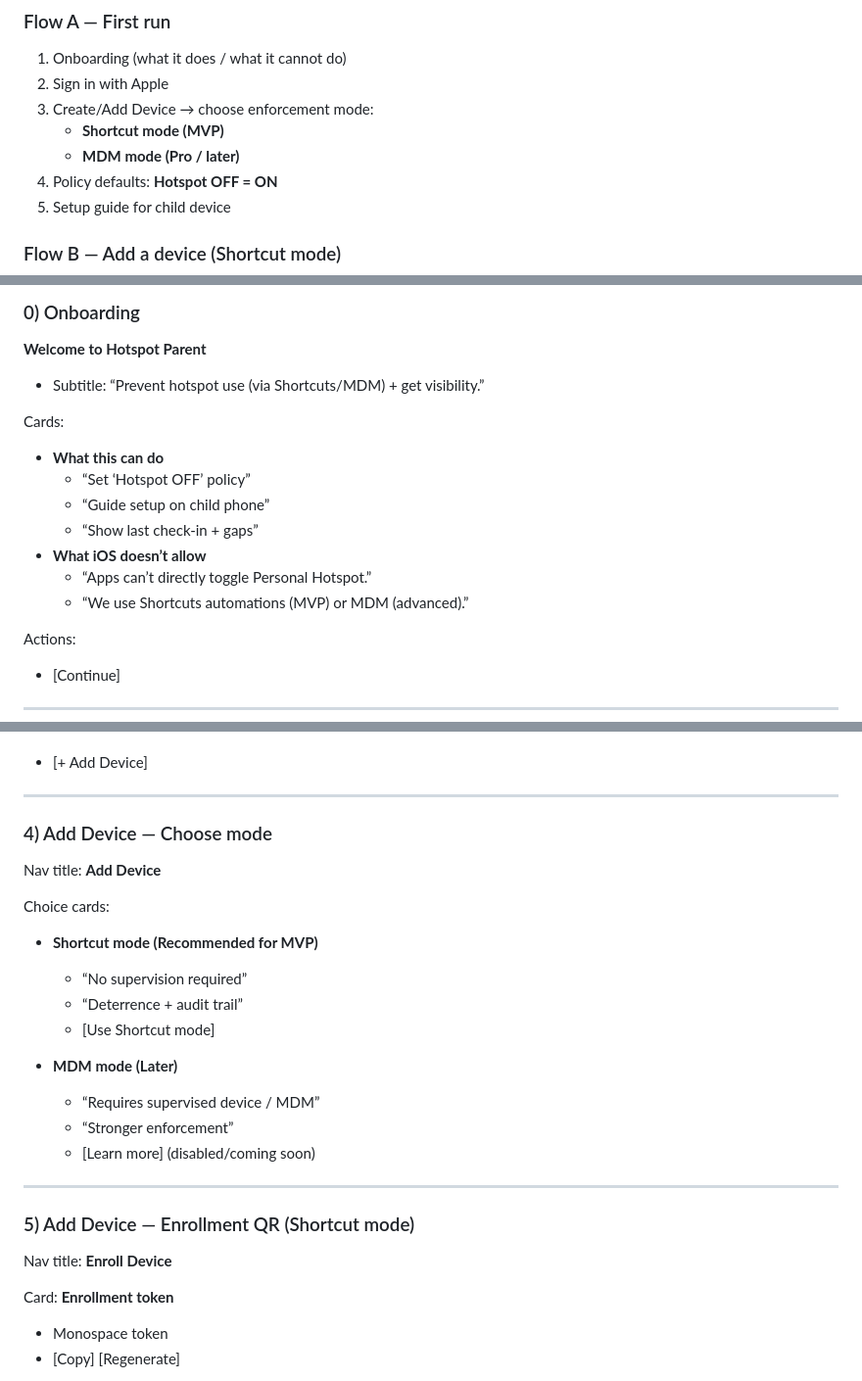
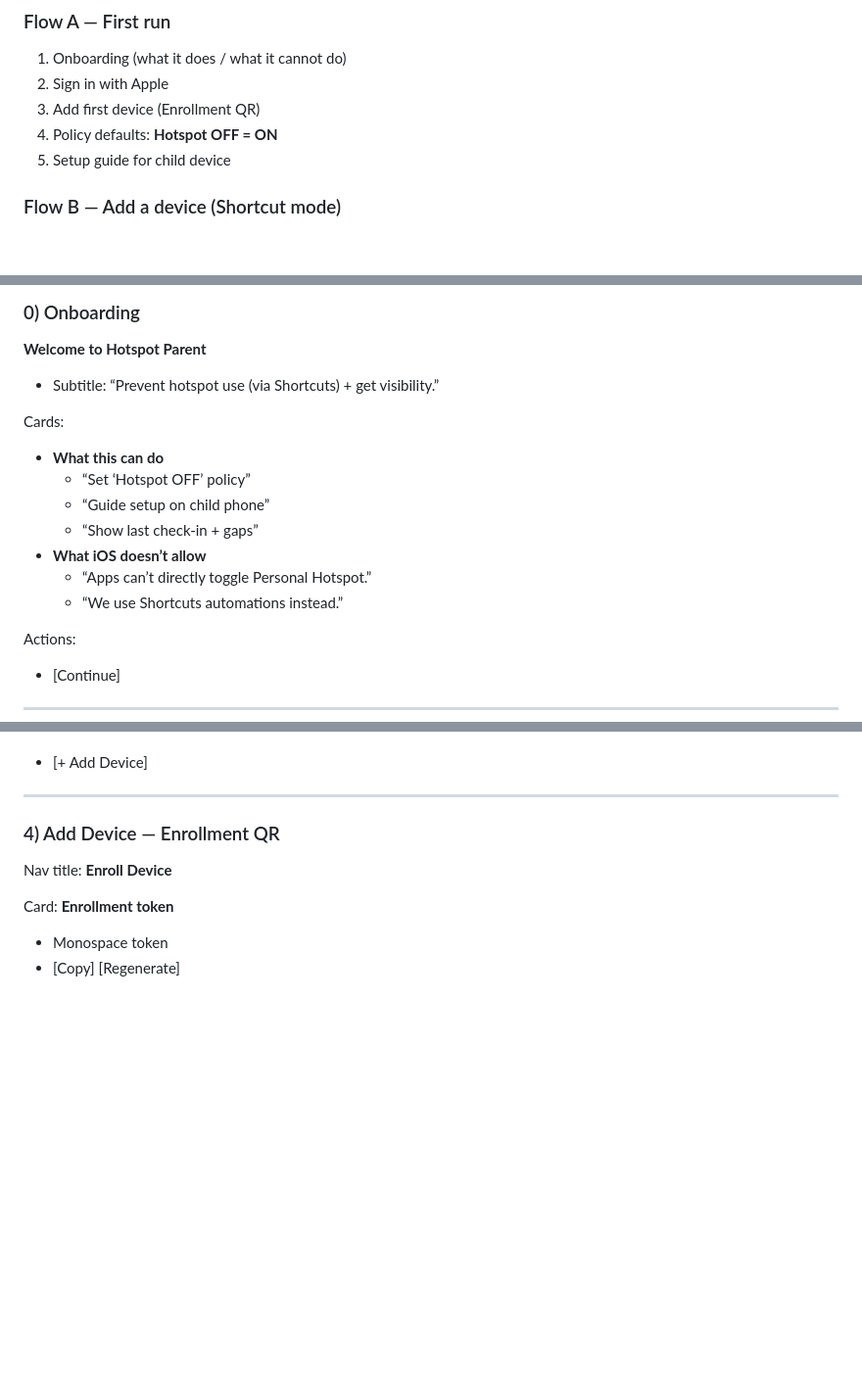
Before and after one commit to botbaz121-bot/iphone-hotspot-parental-control, a Markdown page: docs/MOCKUPS.md, 3 parts joined by grey strips. Shown at 98% size. GitHub-like rendering; blank space fills up the shorter version.

Commit message:
Docs: remove MDM path from mockups (Shortcuts-only)

```diff
--- a/docs/MOCKUPS.md
+++ b/docs/MOCKUPS.md
@@ -35,9 +35,7 @@ Pre-auth flow:
 ### Flow A — First run
 1) Onboarding (what it does / what it cannot do)
 2) Sign in with Apple
-3) Create/Add Device → choose enforcement mode:
-   - **Shortcut mode (MVP)**
-   - **MDM mode (Pro / later)**
+3) Add first device (Enrollment QR)
 4) Policy defaults: **Hotspot OFF = ON**
 5) Setup guide for child device
 
@@ -63,7 +61,7 @@ Notation:
 ### 0) Onboarding
 
 **Welcome to Hotspot Parent**
-- Subtitle: “Prevent hotspot use (via Shortcuts/MDM) + get visibility.”
+- Subtitle: “Prevent hotspot use (via Shortcuts) + get visibility.”
 
 Cards:
 - **What this can do**
@@ -72,7 +70,7 @@ Cards:
   - “Show last check-in + gaps”
 - **What iOS doesn’t allow**
   - “Apps can’t directly toggle Personal Hotspot.”
-  - “We use Shortcuts automations (MVP) or MDM (advanced).”
+  - “We use Shortcuts automations instead.”
 
 Actions:
 - [Continue]
@@ -128,24 +126,7 @@ Actions:
 
 ---
 
-### 4) Add Device — Choose mode
-
-Nav title: **Add Device**
-
-Choice cards:
-- **Shortcut mode (Recommended for MVP)**
-  - “No supervision required”
-  - “Deterrence + audit trail”
-  - [Use Shortcut mode]
-
-- **MDM mode (Later)**
-  - “Requires supervised device / MDM”
-  - “Stronger enforcement”
-  - [Learn more] (disabled/coming soon)
-
----
-
-### 5) Add Device — Enrollment QR (Shortcut mode)
+### 4) Add Device — Enrollment QR
 
 Nav title: **Enroll Device**
 
```
Also changed, not shown: other parts of docs/MOCKUPS.md (+7 -7 lines).
